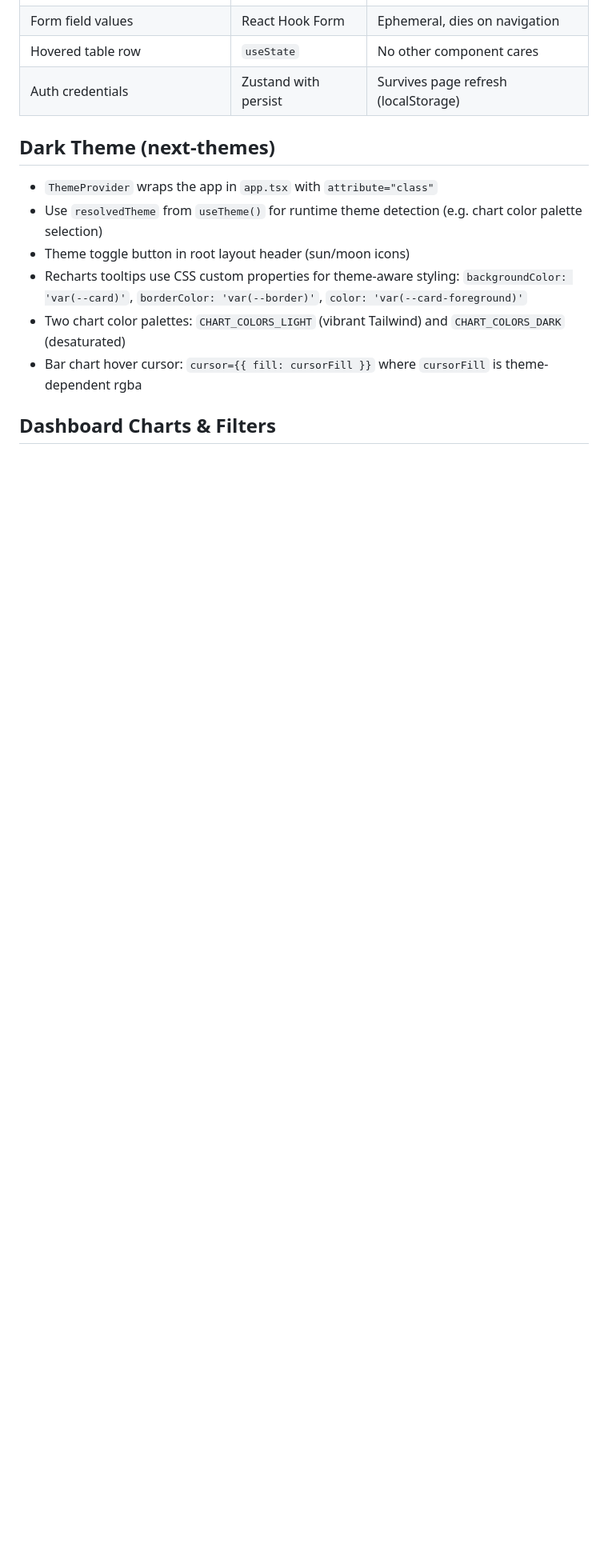
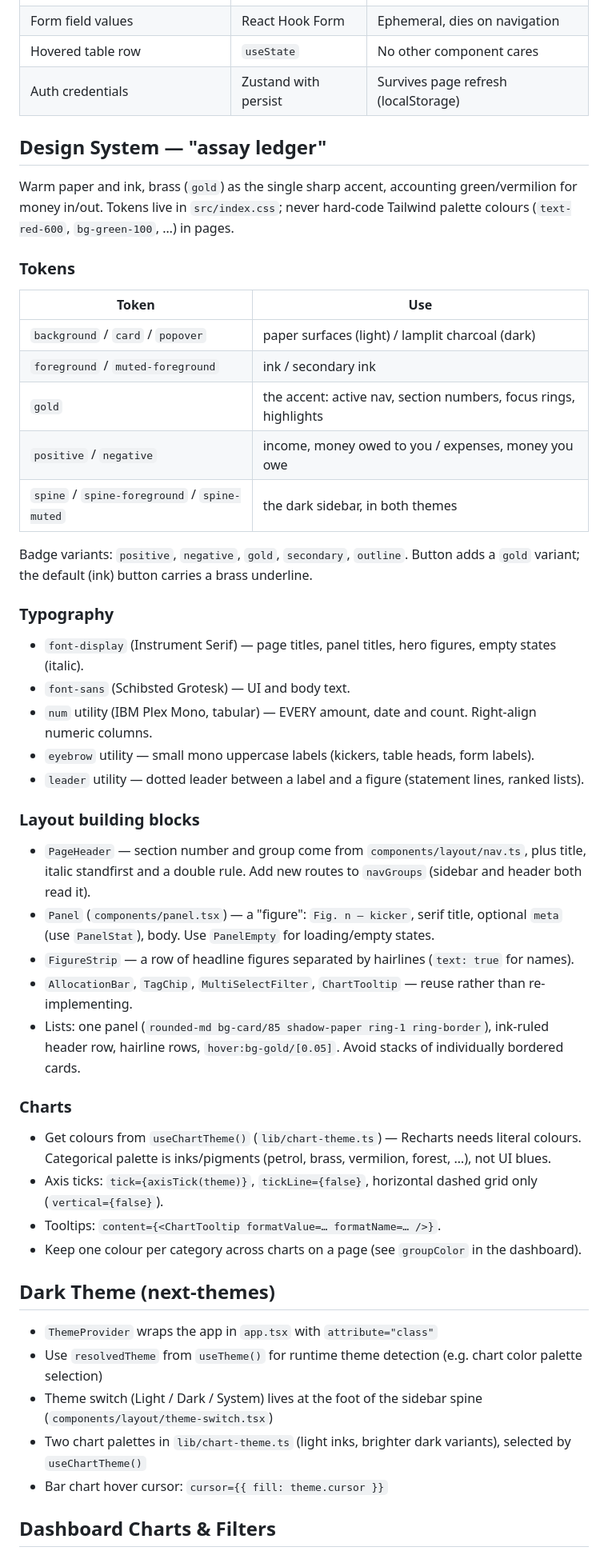
Before and after one commit to OH72/goldscale, a Markdown page: .claude/configs/frontend.md, the part around one of its changes. Shown at 80% size. Drawn GitHub-style; blank space fills up the shorter version.

Commit message:
chore: document the assay-ledger design system and Base UI patterns in configs

```diff
--- a/.claude/configs/frontend.md
+++ b/.claude/configs/frontend.md
@@ -156,13 +156,47 @@ export function formatCurrency(amountInSubunits: number, currency: string): stri
 | Hovered table row | `useState` | No other component cares |
 | Auth credentials | Zustand with persist | Survives page refresh (localStorage) |
 
+## Design System — "assay ledger"
+
+Warm paper and ink, brass (`gold`) as the single sharp accent, accounting green/vermilion for money in/out. Tokens live in `src/index.css`; never hard-code Tailwind palette colours (`text-red-600`, `bg-green-100`, …) in pages.
+
+### Tokens
+| Token | Use |
+|-------|-----|
+| `background` / `card` / `popover` | paper surfaces (light) / lamplit charcoal (dark) |
+| `foreground` / `muted-foreground` | ink / secondary ink |
+| `gold` | the accent: active nav, section numbers, focus rings, highlights |
+| `positive` / `negative` | income, money owed to you / expenses, money you owe |
+| `spine` / `spine-foreground` / `spine-muted` | the dark sidebar, in both themes |
+
+Badge variants: `positive`, `negative`, `gold`, `secondary`, `outline`. Button adds a `gold` variant; the default (ink) button carries a brass underline.
+
+### Typography
+- `font-display` (Instrument Serif) — page titles, panel titles, hero figures, empty states (italic).
+- `font-sans` (Schibsted Grotesk) — UI and body text.
+- `num` utility (IBM Plex Mono, tabular) — EVERY amount, date and count. Right-align numeric columns.
+- `eyebrow` utility — small mono uppercase labels (kickers, table heads, form labels).
+- `leader` utility — dotted leader between a label and a figure (statement lines, ranked lists).
+
+### Layout building blocks
+- `PageHeader` — section number and group come from `components/layout/nav.ts`, plus title, italic standfirst and a double rule. Add new routes to `navGroups` (sidebar and header both read it).
+- `Panel` (`components/panel.tsx`) — a "figure": `Fig. n — kicker`, serif title, optional `meta` (use `PanelStat`), body. Use `PanelEmpty` for loading/empty states.
+- `FigureStrip` — a row of headline figures separated by hairlines (`text: true` for names).
+- `AllocationBar`, `TagChip`, `MultiSelectFilter`, `ChartTooltip` — reuse rather than re-implementing.
+- Lists: one panel (`rounded-md bg-card/85 shadow-paper ring-1 ring-border`), ink-ruled header row, hairline rows, `hover:bg-gold/[0.05]`. Avoid stacks of individually bordered cards.
+
+### Charts
+- Get colours from `useChartTheme()` (`lib/chart-theme.ts`) — Recharts needs literal colours. Categorical palette is inks/pigments (petrol, brass, vermilion, forest, …), not UI blues.
+- Axis ticks: `tick={axisTick(theme)}`, `tickLine={false}`, horizontal dashed grid only (`vertical={false}`).
+- Tooltips: `content={<ChartTooltip formatValue=… formatName=… />}`.
+- Keep one colour per category across charts on a page (see `groupColor` in the dashboard).
+
 ## Dark Theme (next-themes)
 - `ThemeProvider` wraps the app in `app.tsx` with `attribute="class"`
 - Use `resolvedTheme` from `useTheme()` for runtime theme detection (e.g. chart color palette selection)
-- Theme toggle button in root layout header (sun/moon icons)
-- Recharts tooltips use CSS custom properties for theme-aware styling: `backgroundColor: 'var(--card)'`, `borderColor: 'var(--border)'`, `color: 'var(--card-foreground)'`
-- Two chart color palettes: `CHART_COLORS_LIGHT` (vibrant Tailwind) and `CHART_COLORS_DARK` (desaturated)
-- Bar chart hover cursor: `cursor={{ fill: cursorFill }}` where `cursorFill` is theme-dependent rgba
+- Theme switch (Light / Dark / System) lives at the foot of the sidebar spine (`components/layout/theme-switch.tsx`)
+- Two chart palettes in `lib/chart-theme.ts` (light inks, brighter dark variants), selected by `useChartTheme()`
+- Bar chart hover cursor: `cursor={{ fill: theme.cursor }}`
 
 ## Dashboard Charts & Filters
 - Filter panel: Period (preset select), From/To (date inputs), Accounts/Categories/Tags (multiselect popovers with search), Type (multiselect), Group by (category/tag toggle)
```
Also changed, not shown: other parts of .claude/configs/frontend.md (+4 -2 lines), .claude/configs/context.md (+2 -1 lines).
